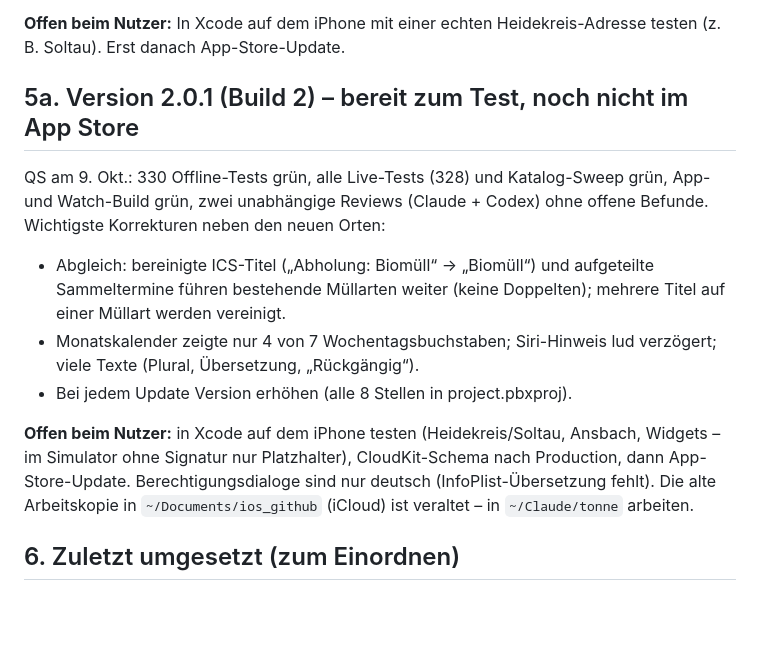
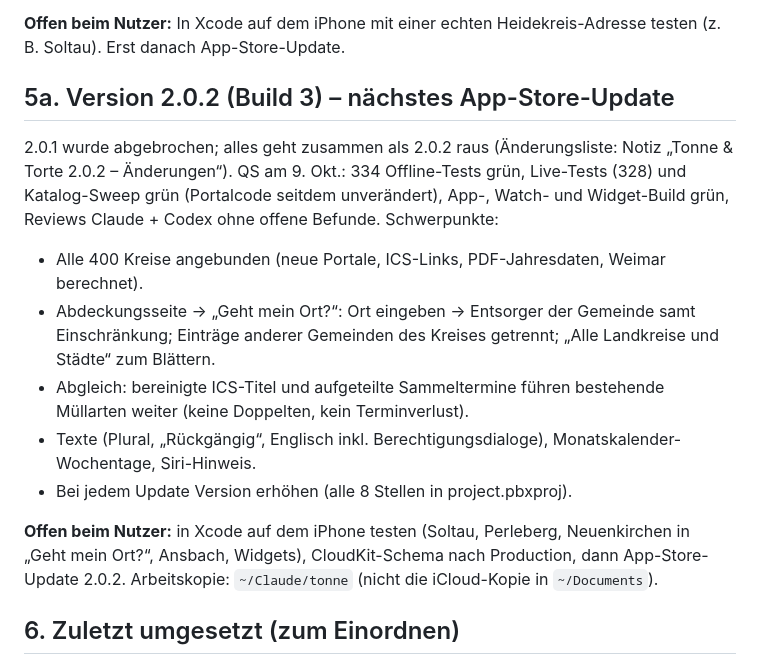
Before and after one commit to MANFahrer-GF/ios_github, a Markdown page: docs/HANDOFF.md, the part around the change. GitHub-like rendering; blank space fills up the shorter version.

Commit message:
Übergabe: 2.0.1 abgebrochen, alles geht als 2.0.2 raus
Co-Authored-By: Claude Opus 5.5 <noreply@anthropic.com>

```diff
--- a/docs/HANDOFF.md
+++ b/docs/HANDOFF.md
@@ -104,14 +104,17 @@ Eigenheiten der echten API:
 
 **Offen beim Nutzer:** In Xcode auf dem iPhone mit einer echten Heidekreis-Adresse testen (z. B. Soltau). Erst danach App-Store-Update.
 
-## 5a. Version 2.0.1 (Build 2) – bereit zum Test, noch nicht im App Store
+## 5a. Version 2.0.2 (Build 3) – nächstes App-Store-Update
 
-QS am 9. Okt.: 330 Offline-Tests grün, alle Live-Tests (328) und Katalog-Sweep grün, App- und Watch-Build grün, zwei unabhängige Reviews (Claude + Codex) ohne offene Befunde. Wichtigste Korrekturen neben den neuen Orten:
-- Abgleich: bereinigte ICS-Titel („Abholung: Biomüll“ → „Biomüll“) und aufgeteilte Sammeltermine führen bestehende Müllarten weiter (keine Doppelten); mehrere Titel auf einer Müllart werden vereinigt.
-- Monatskalender zeigte nur 4 von 7 Wochentagsbuchstaben; Siri-Hinweis lud verzögert; viele Texte (Plural, Übersetzung, „Rückgängig“).
+2.0.1 wurde abgebrochen; alles geht zusammen als 2.0.2 raus (Änderungsliste: Notiz „Tonne & Torte 2.0.2 – Änderungen“).
+QS am 9. Okt.: 334 Offline-Tests grün, Live-Tests (328) und Katalog-Sweep grün (Portalcode seitdem unverändert), App-, Watch- und Widget-Build grün, Reviews Claude + Codex ohne offene Befunde. Schwerpunkte:
+- Alle 400 Kreise angebunden (neue Portale, ICS-Links, PDF-Jahresdaten, Weimar berechnet).
+- Abdeckungsseite → „Geht mein Ort?“: Ort eingeben → Entsorger der Gemeinde samt Einschränkung; Einträge anderer Gemeinden des Kreises getrennt; „Alle Landkreise und Städte“ zum Blättern.
+- Abgleich: bereinigte ICS-Titel und aufgeteilte Sammeltermine führen bestehende Müllarten weiter (keine Doppelten, kein Terminverlust).
+- Texte (Plural, „Rückgängig“, Englisch inkl. Berechtigungsdialoge), Monatskalender-Wochentage, Siri-Hinweis.
 - Bei jedem Update Version erhöhen (alle 8 Stellen in project.pbxproj).
 
-**Offen beim Nutzer:** in Xcode auf dem iPhone testen (Heidekreis/Soltau, Ansbach, Widgets – im Simulator ohne Signatur nur Platzhalter), CloudKit-Schema nach Production, dann App-Store-Update. Berechtigungsdialoge sind nur deutsch (InfoPlist-Übersetzung fehlt). Die alte Arbeitskopie in `~/Documents/ios_github` (iCloud) ist veraltet – in `~/Claude/tonne` arbeiten.
+**Offen beim Nutzer:** in Xcode auf dem iPhone testen (Soltau, Perleberg, Neuenkirchen in „Geht mein Ort?“, Ansbach, Widgets), CloudKit-Schema nach Production, dann App-Store-Update 2.0.2. Arbeitskopie: `~/Claude/tonne` (nicht die iCloud-Kopie in `~/Documents`).
 
 ## 6. Zuletzt umgesetzt (zum Einordnen)
 
```
